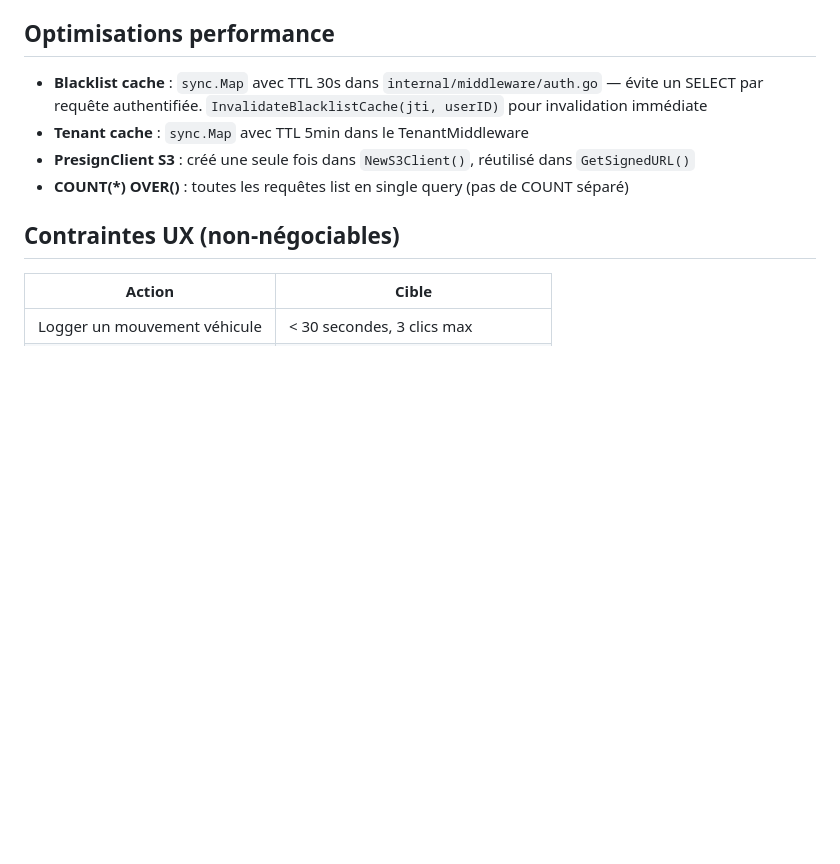
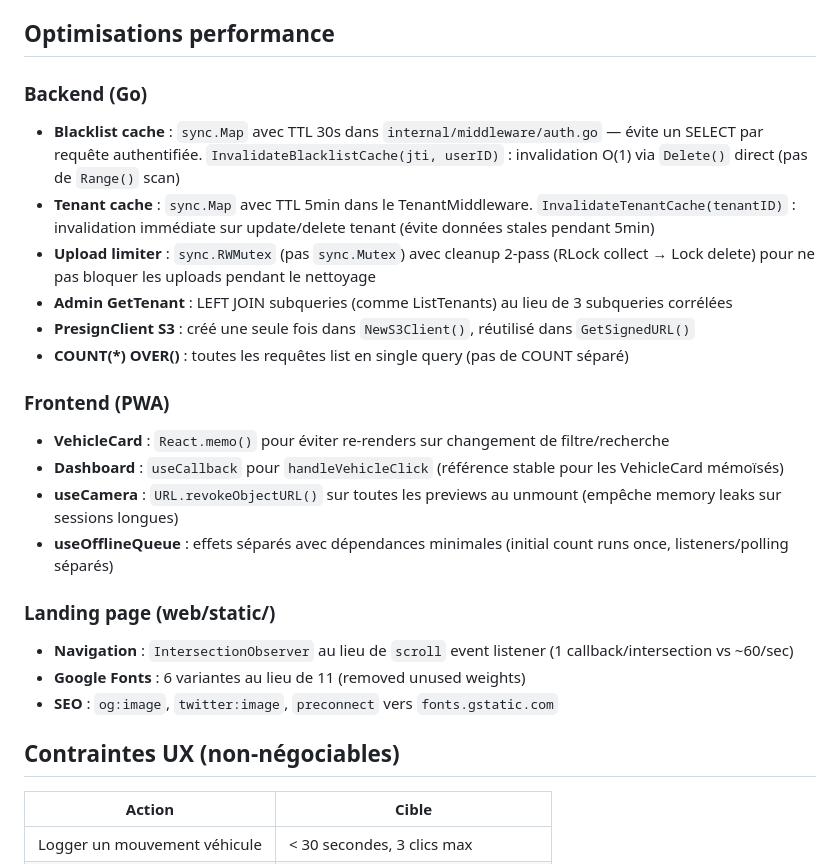
Before and after one commit to ADR3N4LYN3/HaritageMotor, a Markdown page: CLAUDE.md, the part around the change. Rendered like a GitHub page; blank space fills up the shorter version.

Commit message:
docs: update CLAUDE.md with performance optimizations details

```diff
--- a/CLAUDE.md
+++ b/CLAUDE.md
@@ -223,10 +223,24 @@ BodyParser → Validate → Service call → HandleServiceError → JSON respons
 
 ## Optimisations performance
 
-- **Blacklist cache** : `sync.Map` avec TTL 30s dans `internal/middleware/auth.go` — évite un SELECT par requête authentifiée. `InvalidateBlacklistCache(jti, userID)` pour invalidation immédiate
-- **Tenant cache** : `sync.Map` avec TTL 5min dans le TenantMiddleware
+### Backend (Go)
+- **Blacklist cache** : `sync.Map` avec TTL 30s dans `internal/middleware/auth.go` — évite un SELECT par requête authentifiée. `InvalidateBlacklistCache(jti, userID)` : invalidation O(1) via `Delete()` direct (pas de `Range()` scan)
+- **Tenant cache** : `sync.Map` avec TTL 5min dans le TenantMiddleware. `InvalidateTenantCache(tenantID)` : invalidation immédiate sur update/delete tenant (évite données stales pendant 5min)
+- **Upload limiter** : `sync.RWMutex` (pas `sync.Mutex`) avec cleanup 2-pass (RLock collect → Lock delete) pour ne pas bloquer les uploads pendant le nettoyage
+- **Admin GetTenant** : LEFT JOIN subqueries (comme ListTenants) au lieu de 3 subqueries corrélées
 - **PresignClient S3** : créé une seule fois dans `NewS3Client()`, réutilisé dans `GetSignedURL()`
 - **COUNT(*) OVER()** : toutes les requêtes list en single query (pas de COUNT séparé)
+
+### Frontend (PWA)
+- **VehicleCard** : `React.memo()` pour éviter re-renders sur changement de filtre/recherche
+- **Dashboard** : `useCallback` pour `handleVehicleClick` (référence stable pour les VehicleCard mémoïsés)
+- **useCamera** : `URL.revokeObjectURL()` sur toutes les previews au unmount (empêche memory leaks sur sessions longues)
+- **useOfflineQueue** : effets séparés avec dépendances minimales (initial count runs once, listeners/polling séparés)
+
+### Landing page (web/static/)
+- **Navigation** : `IntersectionObserver` au lieu de `scroll` event listener (1 callback/intersection vs ~60/sec)
+- **Google Fonts** : 6 variantes au lieu de 11 (removed unused weights)
+- **SEO** : `og:image`, `twitter:image`, `preconnect` vers `fonts.gstatic.com`
 
 ## Contraintes UX (non-négociables)
 
```
